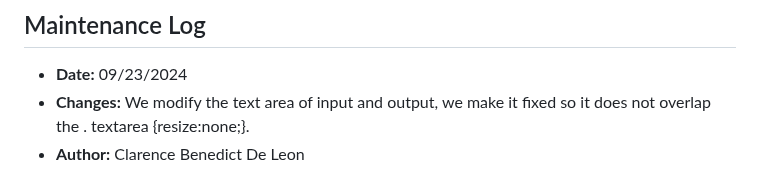
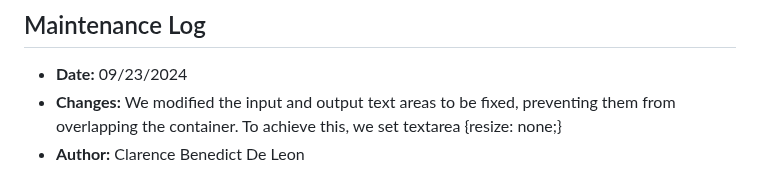
Before and after one commit to Mark-Denzel/markrenzhashing, a Markdown page: README.md, the part around the change. Drawn GitHub-style.

```diff
--- a/README.md
+++ b/README.md
@@ -88,5 +88,5 @@
 
 ## Maintenance Log
 * **Date:** 09/23/2024
-* **Changes:** We modify the text area of input and output, we make it fixed so it does not overlap the . textarea {resize:none;}.
+* **Changes:** We modified the input and output text areas to be fixed, preventing them from overlapping the container. To achieve this, we set textarea {resize: none;}
 * **Author:** Clarence Benedict De Leon
```
